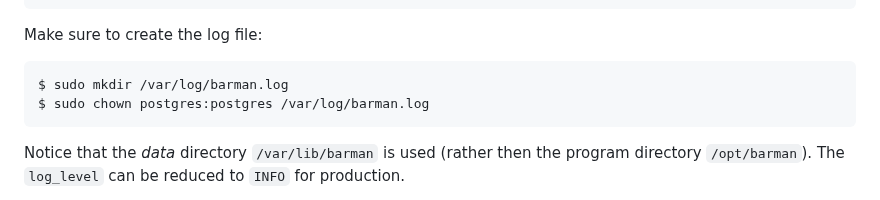
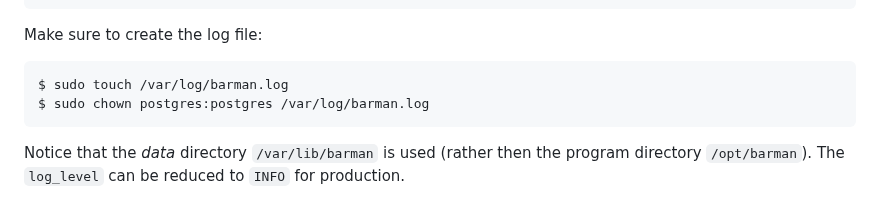
Before and after one commit to patrickbucher/docs, a Markdown page: postgresql/barman-howto.md, the part around the change. Drawn GitHub-style.

Commit message:
fixed logfile creation

```diff
--- a/postgresql/barman-howto.md
+++ b/postgresql/barman-howto.md
@@ -94,7 +94,7 @@ compression = gzip
 
 Make sure to create the log file:
 
-    $ sudo mkdir /var/log/barman.log
+    $ sudo touch /var/log/barman.log
     $ sudo chown postgres:postgres /var/log/barman.log
 
 Notice that the _data_ directory `/var/lib/barman` is used (rather then the
```
